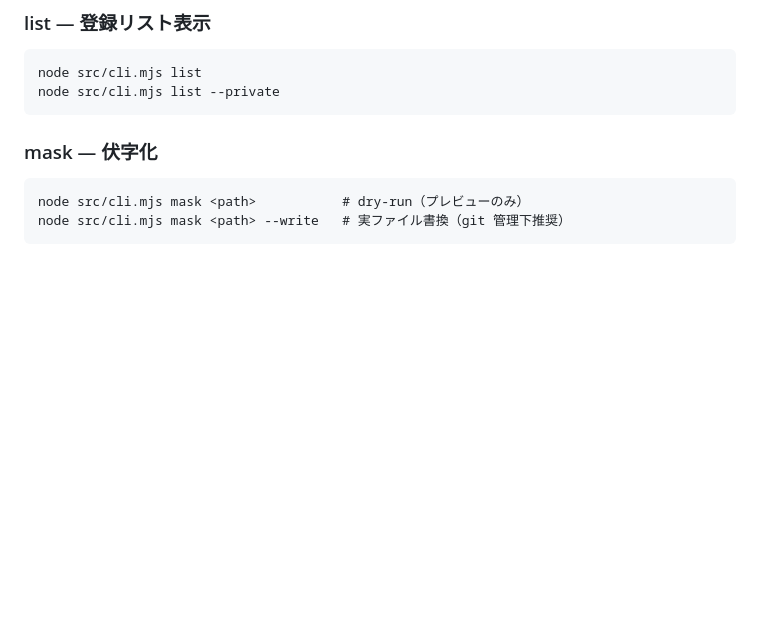
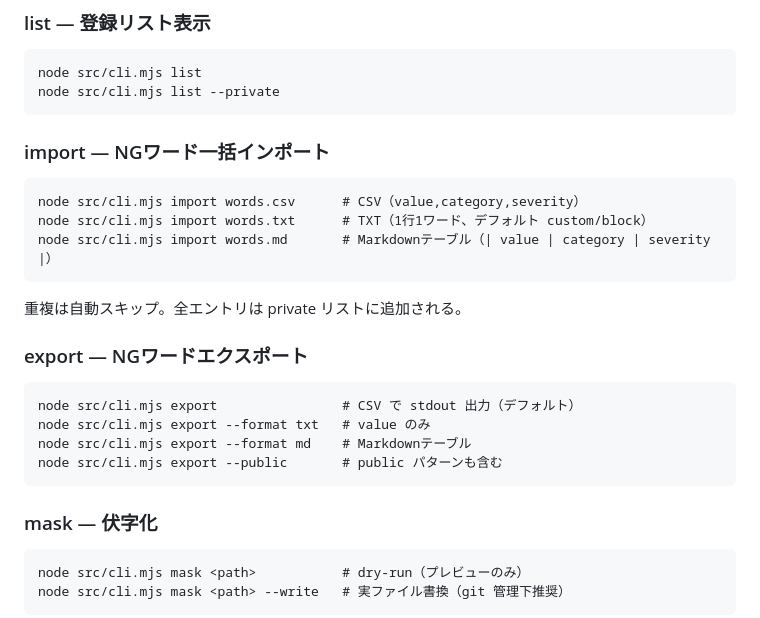
Before and after one commit to aliksir/neko-not-yoshi, a Markdown page: README.ja.md, the part around the change. Drawn GitHub-style; blank space fills up the shorter version.

Commit message:
docs: add import/export commands to README
Co-Authored-By: Claude Opus 4.6 (1M context) <noreply@anthropic.com>

```diff
--- a/README.ja.md
+++ b/README.ja.md
@@ -41,6 +41,21 @@ cd neko-not-yoshi
 
     node src/cli.mjs list
     node src/cli.mjs list --private
+
+### import — NGワード一括インポート
+
+    node src/cli.mjs import words.csv      # CSV（value,category,severity）
+    node src/cli.mjs import words.txt      # TXT（1行1ワード、デフォルト custom/block）
+    node src/cli.mjs import words.md       # Markdownテーブル（| value | category | severity |）
+
+重複は自動スキップ。全エントリは private リストに追加される。
+
+### export — NGワードエクスポート
+
+    node src/cli.mjs export                # CSV で stdout 出力（デフォルト）
+    node src/cli.mjs export --format txt   # value のみ
+    node src/cli.mjs export --format md    # Markdownテーブル
+    node src/cli.mjs export --public       # public パターンも含む
 
 ### mask — 伏字化
 
```
Also changed, not shown: README.md (+15 -0 lines).
